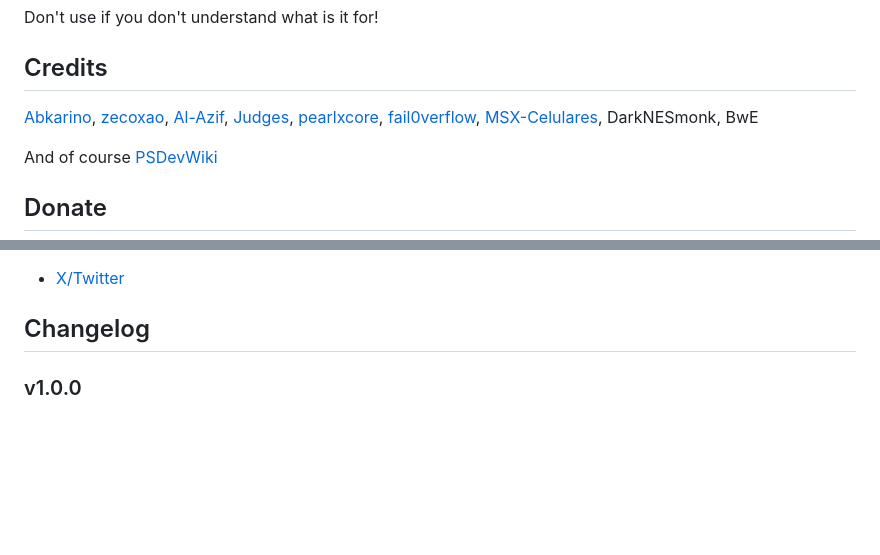
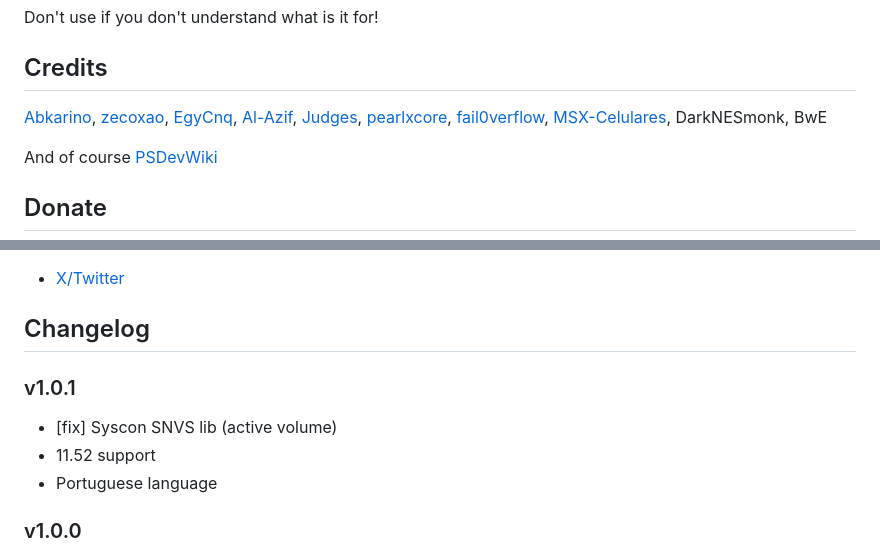
Before and after one commit to andy-man/ps4-wee-tools, a Markdown page: README.md, 2 parts joined by grey strips. GitHub-like rendering; blank space fills up the shorter version.

Commit message:
v1.0.1
SNVS lib fix, 11.52 support

```diff
--- a/README.md
+++ b/README.md
@@ -79,6 +79,7 @@ Don't use if you don't understand what is it for!
 
 [Abkarino](https://github.com/AbkarinoMHM),
 [zecoxao](https://github.com/zecoxao),
+[EgyCnq](https://github.com/egycnq),
 [Al-Azif](https://github.com/Al-Azif),
 [Judges](https://github.com/hjudges),
 [pearlxcore](https://github.com/pearlxcore),
@@ -103,6 +104,11 @@ And of course [PSDevWiki](https://www.psdevwiki.com/ps4/)
 * [X/Twitter](https://twitter.com/AndyManDev)
 
 ## Changelog
+
+### v1.0.1
+* [fix] Syscon SNVS lib (active volume)
+* 11.52 support
+* Portuguese language
 
 ### v1.0.0
 * [fix] FW detection
```
Also changed, not shown: assets/hw/syscon_flasher/diagram.jpg, 7 other files.
